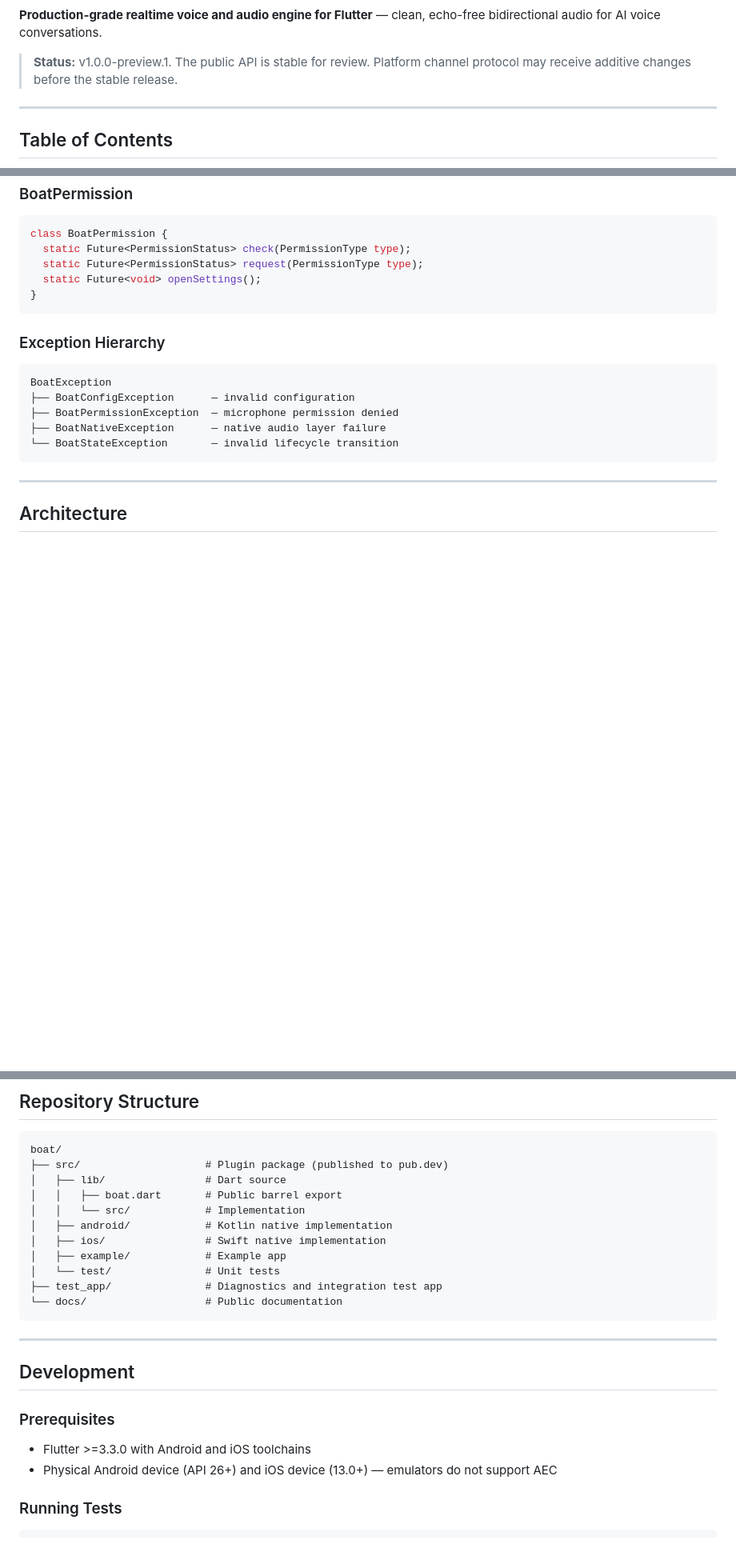
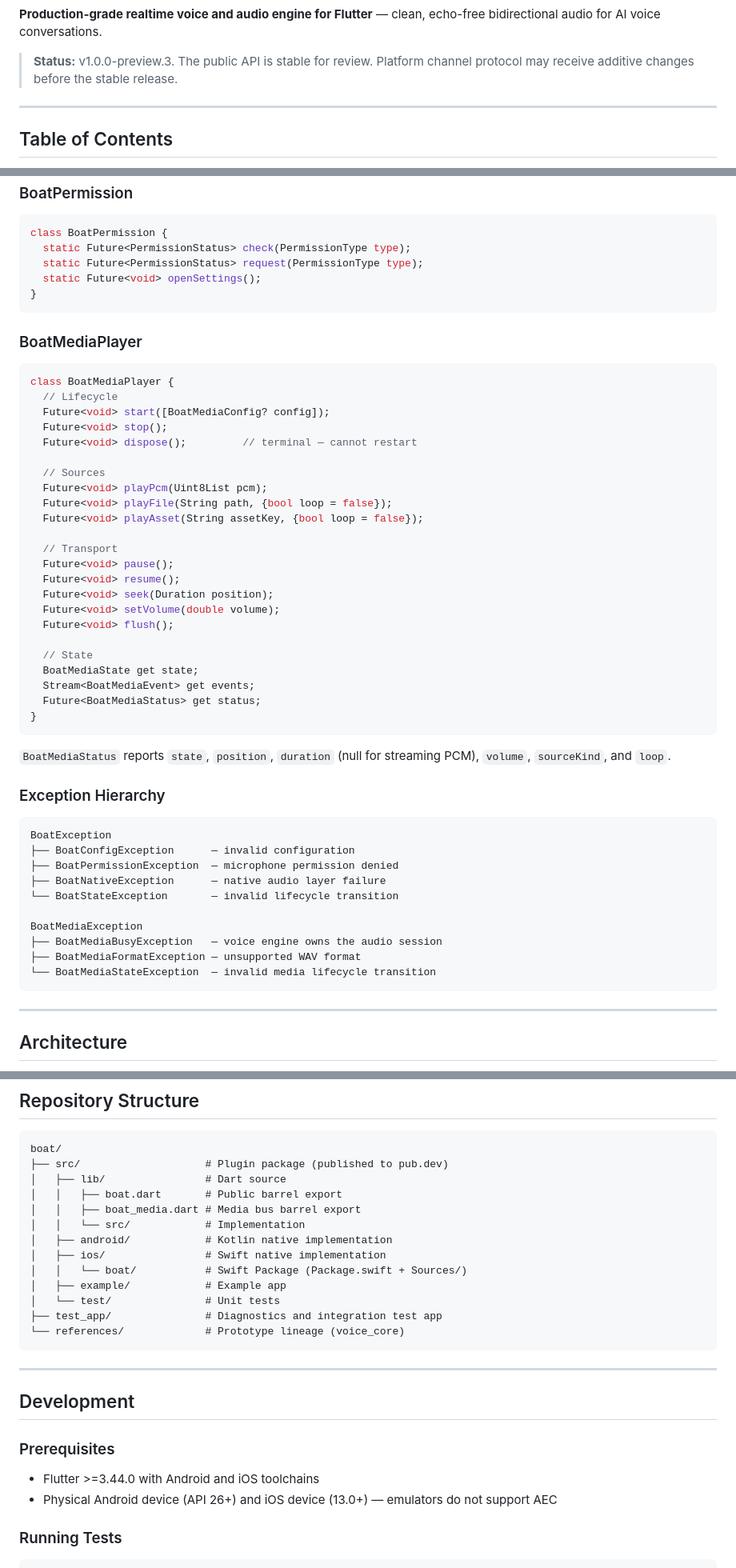
Before and after one commit to Circuids/Boat, a Markdown page: README.md, 3 parts joined by grey strips. Shown at 80% size. Rendered like a GitHub page; blank space fills up the shorter version.

````diff
--- a/README.md
+++ b/README.md
@@ -10,7 +10,7 @@
 
 **Production-grade realtime voice and audio engine for Flutter** — clean, echo-free bidirectional audio for AI voice conversations.
 
-> **Status:** v1.0.0-preview.1. The public API is stable for review. Platform channel protocol may receive additive changes before the stable release.
+> **Status:** v1.0.0-preview.3. The public API is stable for review. Platform channel protocol may receive additive changes before the stable release.
 
 ---
 
@@ -325,6 +332,36 @@ class BoatPermission {
 }
 ```
 
+### BoatMediaPlayer
+
+```dart
+class BoatMediaPlayer {
+  // Lifecycle
+  Future<void> start([BoatMediaConfig? config]);
+  Future<void> stop();
+  Future<void> dispose();         // terminal — cannot restart
+
+  // Sources
+  Future<void> playPcm(Uint8List pcm);
+  Future<void> playFile(String path, {bool loop = false});
+  Future<void> playAsset(String assetKey, {bool loop = false});
+
+  // Transport
+  Future<void> pause();
+  Future<void> resume();
+  Future<void> seek(Duration position);
+  Future<void> setVolume(double volume);
+  Future<void> flush();
+
+  // State
+  BoatMediaState get state;
+  Stream<BoatMediaEvent> get events;
+  Future<BoatMediaStatus> get status;
+}
+```
+
+`BoatMediaStatus` reports `state`, `position`, `duration` (null for streaming PCM), `volume`, `sourceKind`, and `loop`.
+
 ### Exception Hierarchy
 
 ```
@@ -333,6 +370,11 @@ BoatException
 ├── BoatPermissionException  — microphone permission denied
 ├── BoatNativeException      — native audio layer failure
 └── BoatStateException       — invalid lifecycle transition
+
+BoatMediaException
+├── BoatMediaBusyException   — voice engine owns the audio session
+├── BoatMediaFormatException — unsupported WAV format
+└── BoatMediaStateException  — invalid media lifecycle transition
 ```
 
 ---
@@ -437,13 +547,15 @@ boat/
 ├── src/                    # Plugin package (published to pub.dev)
 │   ├── lib/                # Dart source
 │   │   ├── boat.dart       # Public barrel export
+│   │   ├── boat_media.dart # Media bus barrel export
 │   │   └── src/            # Implementation
 │   ├── android/            # Kotlin native implementation
 │   ├── ios/                # Swift native implementation
+│   │   └── boat/           # Swift Package (Package.swift + Sources/)
 │   ├── example/            # Example app
 │   └── test/               # Unit tests
 ├── test_app/               # Diagnostics and integration test app
-└── docs/                   # Public documentation
+└── references/             # Prototype lineage (voice_core)
 ```
 
 ---
@@ -452,7 +564,7 @@ boat/
 
 ### Prerequisites
 
-- Flutter >=3.3.0 with Android and iOS toolchains
+- Flutter >=3.44.0 with Android and iOS toolchains
 - Physical Android device (API 26+) and iOS device (13.0+) — emulators do not support AEC
 
 ### Running Tests
````
Also changed, not shown: other parts of README.md (+81 -6 lines), src/README.md (+50 -9 lines).
